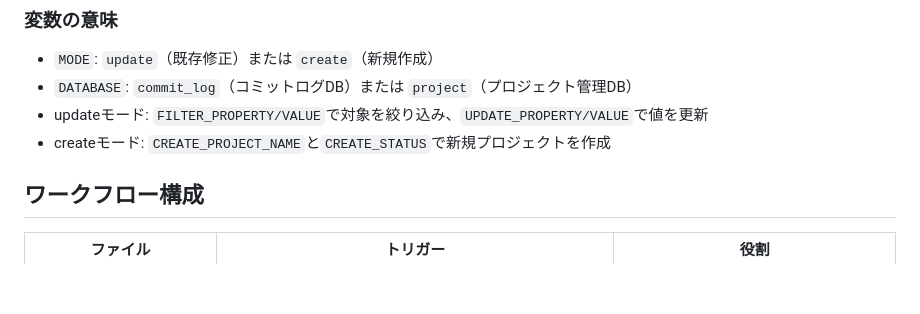
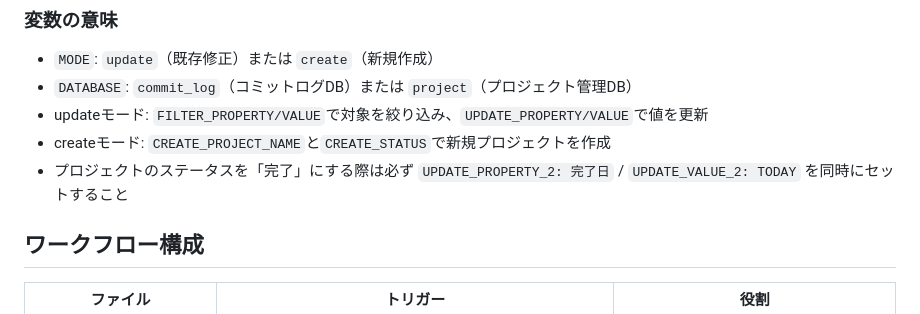
Before and after one commit to pic-kn/presetry, a Markdown page: CLAUDE.md, the part around the change. Drawn GitHub-style; blank space fills up the shorter version.

Commit message:
sync: CLAUDE.md（共通定義）をai-prompt-builderから自動反映

```diff
--- a/CLAUDE.md
+++ b/CLAUDE.md
@@ -71,6 +71,7 @@ NotionのデータをClaude経由で変更・追加・修正する場合、ま
 - `DATABASE`: `commit_log`（コミットログDB）または `project`（プロジェクト管理DB）
 - updateモード: `FILTER_PROPERTY/VALUE`で対象を絞り込み、`UPDATE_PROPERTY/VALUE`で値を更新
 - createモード: `CREATE_PROJECT_NAME`と`CREATE_STATUS`で新規プロジェクトを作成
+- プロジェクトのステータスを「完了」にする際は必ず `UPDATE_PROPERTY_2: 完了日` / `UPDATE_VALUE_2: TODAY` を同時にセットすること
 
 ## ワークフロー構成
 
```
